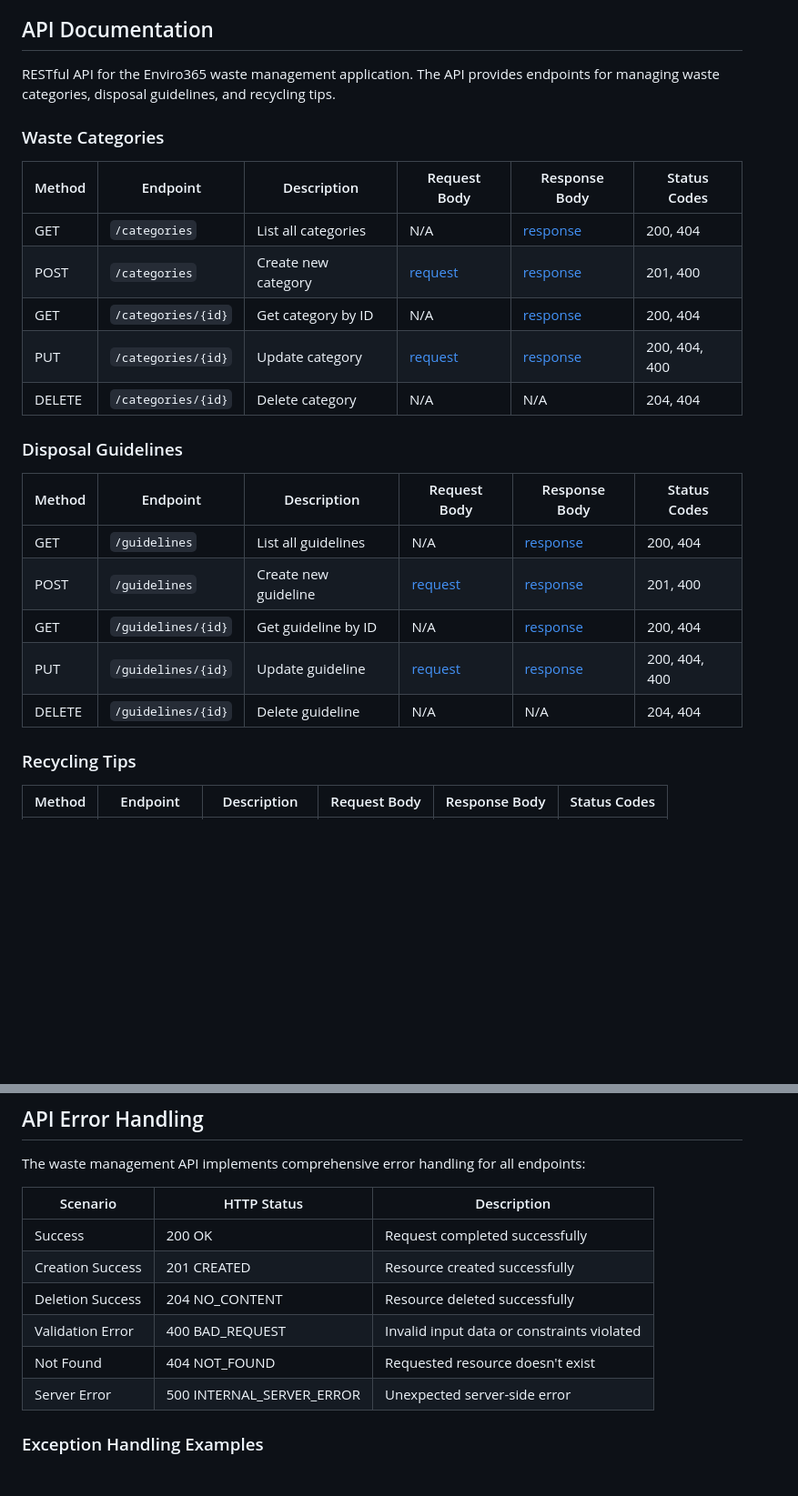
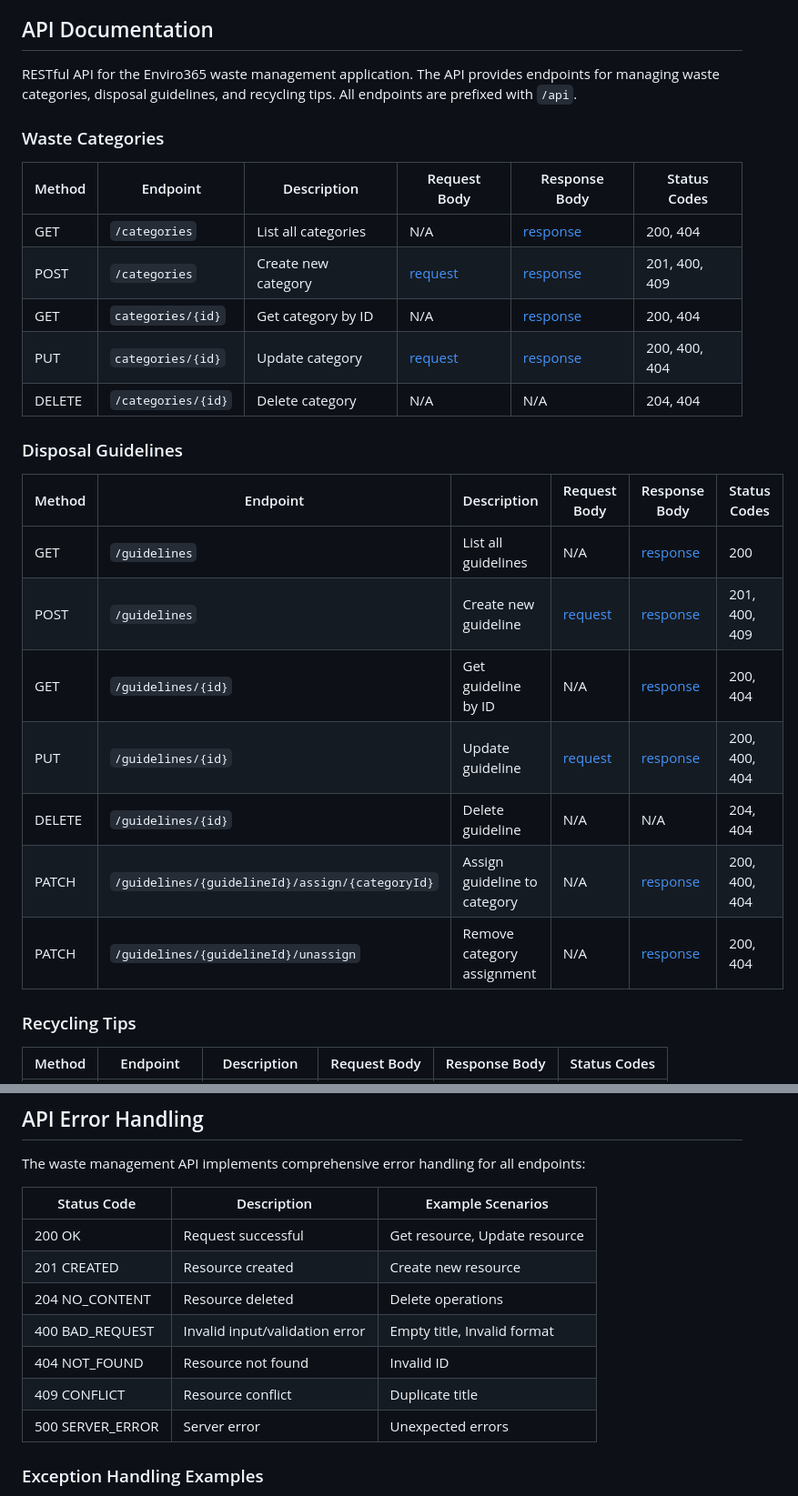
Before and after one commit to ThabangLenonyana/ecotrack, a Markdown page: README.md, 2 parts joined by grey strips. Shown at 91% size. Rendered like a GitHub page; blank space fills up the shorter version.

Commit message:
docs: Update API documentation with endpoint prefixes and status codes

```diff
--- a/README.md
+++ b/README.md
@@ -85,25 +85,27 @@ The system follows a layered architecture pattern with clear separation of conce
 
 
 ## API Documentation
-RESTful API for the Enviro365 waste management application. The API provides endpoints for managing waste categories, disposal guidelines, and recycling tips.
+RESTful API for the Enviro365 waste management application. The API provides endpoints for managing waste categories, disposal guidelines, and recycling tips. All endpoints are prefixed with `/api`.
 
 ### Waste Categories
 | Method | Endpoint | Description | Request Body | Response Body | Status Codes |
 |--------|----------|-------------|--------------|---------------|--------------|
 | GET | `/categories` | List all categories | N/A | [response](/docs/api/categories/list-response.json) | 200, 404 |
-| POST | `/categories` | Create new category | [request](/docs/api/categories/create-request.json) | [response](/docs/api/categories/create-response.json) | 201, 400 |
-| GET | `/categories/{id}` | Get category by ID | N/A | [response](/docs/api/categories/get-response.json) | 200, 404 |
-| PUT | `/categories/{id}` | Update category | [request](/docs/api/categories/update-request.json) | [response](/docs/api/categories/update-response.json) | 200, 404, 400 |
-| DELETE | `/categories/{id}` | Delete category | N/A  | N/A  | 204, 404 |
+| POST | `/categories` | Create new category | [request](/docs/api/categories/create-request.json) | [response](/docs/api/categories/create-response.json) | 201, 400, 409 |
+| GET | `categories/{id}` | Get category by ID | N/A | [response](/docs/api/categories/get-response.json) | 200, 404 |
+| PUT | `categories/{id}` | Update category | [request](/docs/api/categories/update-request.json) | [response](/docs/api/categories/update-response.json) | 200, 400, 404 |
+| DELETE | `/categories/{id}` | Delete category | N/A | N/A | 204, 404 |
 
 ### Disposal Guidelines
 | Method | Endpoint | Description | Request Body | Response Body | Status Codes |
 |--------|----------|-------------|--------------|---------------|--------------|
-| GET | `/guidelines` | List all guidelines | N/A  | [response](/docs/api/guidelines/list-response.json) | 200, 404 |
-| POST | `/guidelines` | Create new guideline | [request](/docs/api/guidelines/create-request.json) | [response](/docs/api/guidelines/create-response.json) | 201, 400 |
-| GET | `/guidelines/{id}` | Get guideline by ID | N/A  | [response](/docs/api/guidelines/get-response.json) | 200, 404 |
-| PUT | `/guidelines/{id}` | Update guideline | [request](/docs/api/guidelines/update-request.json) | [response](/docs/api/guidelines/update-response.json) | 200, 404, 400 |
-| DELETE | `/guidelines/{id}` | Delete guideline | N/A  | N/A  | 204, 404 |
+| GET | `/guidelines` | List all guidelines | N/A | [response](/docs/api/guidelines/list-response.json) | 200 |
+| POST | `/guidelines` | Create new guideline | [request](/docs/api/guidelines/create-request.json) | [response](/docs/api/guidelines/create-response.json) | 201, 400, 409 |
+| GET | `/guidelines/{id}` | Get guideline by ID | N/A | [response](/docs/api/guidelines/get-response.json) | 200, 404 |
+| PUT | `/guidelines/{id}` | Update guideline | [request](/docs/api/guidelines/update-request.json) | [response](/docs/api/guidelines/update-response.json) | 200, 400, 404 |
+| DELETE | `/guidelines/{id}` | Delete guideline | N/A | N/A | 204, 404 |
+| PATCH | `/guidelines/{guidelineId}/assign/{categoryId}` | Assign guideline to category | N/A | [response](/docs/api/guidelines/assign-response.json) | 200, 400, 404 |
+| PATCH | `/guidelines/{guidelineId}/unassign` | Remove category assignment | N/A | [response](/docs/api/guidelines/unassign-response.json) | 200, 404 |
 
 ### Recycling Tips
 | Method | Endpoint | Description | Request Body | Response Body | Status Codes |
@@ -118,14 +120,15 @@ RESTful API for the Enviro365 waste management application. The API provides end
 
 The waste management API implements comprehensive error handling for all endpoints:
 
-| Scenario | HTTP Status | Description |
-|----------|-------------|-------------|
-| Success | 200 OK | Request completed successfully |
-| Creation Success | 201 CREATED | Resource created successfully |
-| Deletion Success | 204 NO_CONTENT | Resource deleted successfully |
-| Validation Error | 400 BAD_REQUEST | Invalid input data or constraints violated |
-| Not Found | 404 NOT_FOUND | Requested resource doesn't exist |
-| Server Error | 500 INTERNAL_SERVER_ERROR | Unexpected server-side error |
+| Status Code | Description | Example Scenarios |
+|-------------|-------------|-------------------|
+| 200 OK | Request successful | Get resource, Update resource |
+| 201 CREATED | Resource created | Create new resource |
+| 204 NO_CONTENT | Resource deleted | Delete operations |
+| 400 BAD_REQUEST | Invalid input/validation error | Empty title, Invalid format |
+| 404 NOT_FOUND | Resource not found | Invalid ID |
+| 409 CONFLICT | Resource conflict | Duplicate title |
+| 500 SERVER_ERROR | Server error | Unexpected errors |
 
 ### Exception Handling Examples
 - [`ResourceNotFoundException`](src/main/java/com/enviro/assessment/grad001/thabanglenonyana/waste_management/exception/ResourceNotFoundException.java): When requested resource is not found
```
